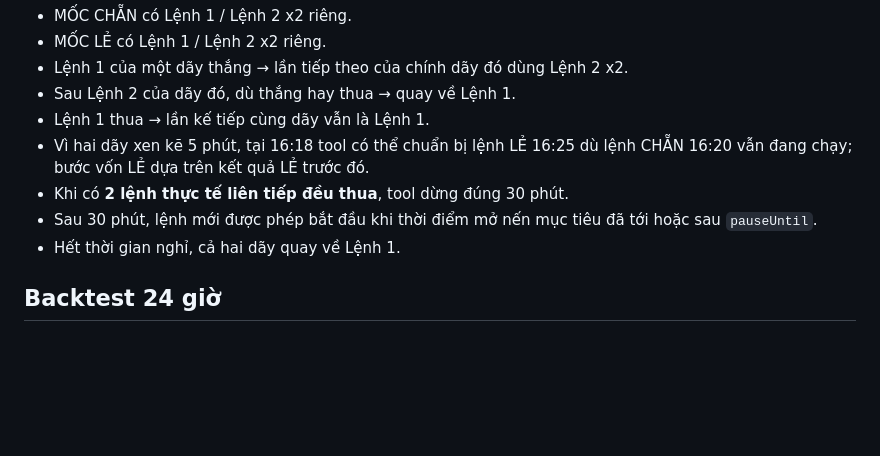
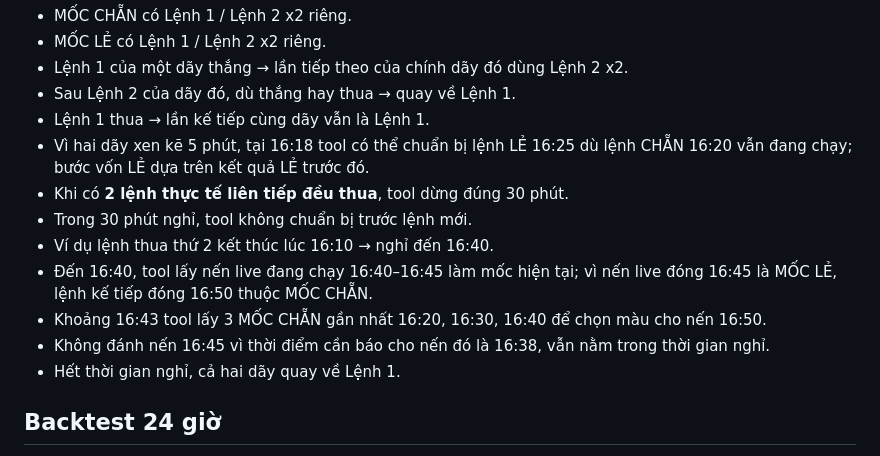
Before and after one commit to caubig96-ai/boss-vao-lenh, a Markdown page: cloudflare-worker/README.md, the part around the change. Drawn GitHub-style; blank space fills up the shorter version.

Commit message:
Document live-candle resume after pause

```diff
--- a/cloudflare-worker/README.md
+++ b/cloudflare-worker/README.md
@@ -34,7 +34,11 @@ Hai dãy CHẴN và LẺ có bước vốn **độc lập**:
 - Lệnh 1 thua → lần kế tiếp cùng dãy vẫn là Lệnh 1.
 - Vì hai dãy xen kẽ 5 phút, tại 16:18 tool có thể chuẩn bị lệnh LẺ 16:25 dù lệnh CHẴN 16:20 vẫn đang chạy; bước vốn LẺ dựa trên kết quả LẺ trước đó.
 - Khi có **2 lệnh thực tế liên tiếp đều thua**, tool dừng đúng 30 phút.
-- Sau 30 phút, lệnh mới được phép bắt đầu khi thời điểm mở nến mục tiêu đã tới hoặc sau `pauseUntil`.
+- Trong 30 phút nghỉ, tool không chuẩn bị trước lệnh mới.
+- Ví dụ lệnh thua thứ 2 kết thúc lúc 16:10 → nghỉ đến 16:40.
+- Đến 16:40, tool lấy nến live đang chạy 16:40–16:45 làm mốc hiện tại; vì nến live đóng 16:45 là MỐC LẺ, lệnh kế tiếp đóng 16:50 thuộc MỐC CHẴN.
+- Khoảng 16:43 tool lấy 3 MỐC CHẴN gần nhất 16:20, 16:30, 16:40 để chọn màu cho nến 16:50.
+- Không đánh nến 16:45 vì thời điểm cần báo cho nến đó là 16:38, vẫn nằm trong thời gian nghỉ.
 - Hết thời gian nghỉ, cả hai dãy quay về Lệnh 1.
 
 ## Backtest 24 giờ
```
